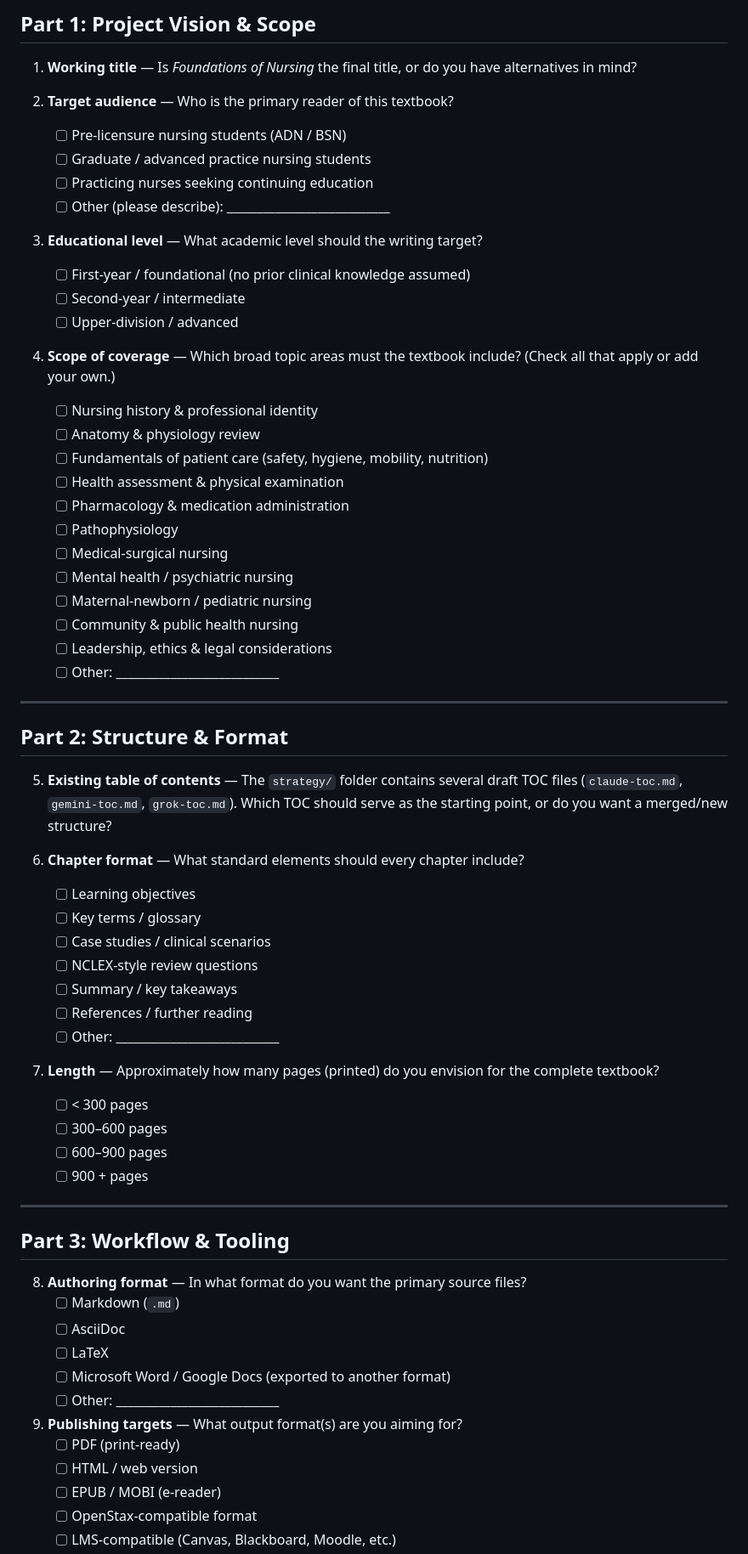
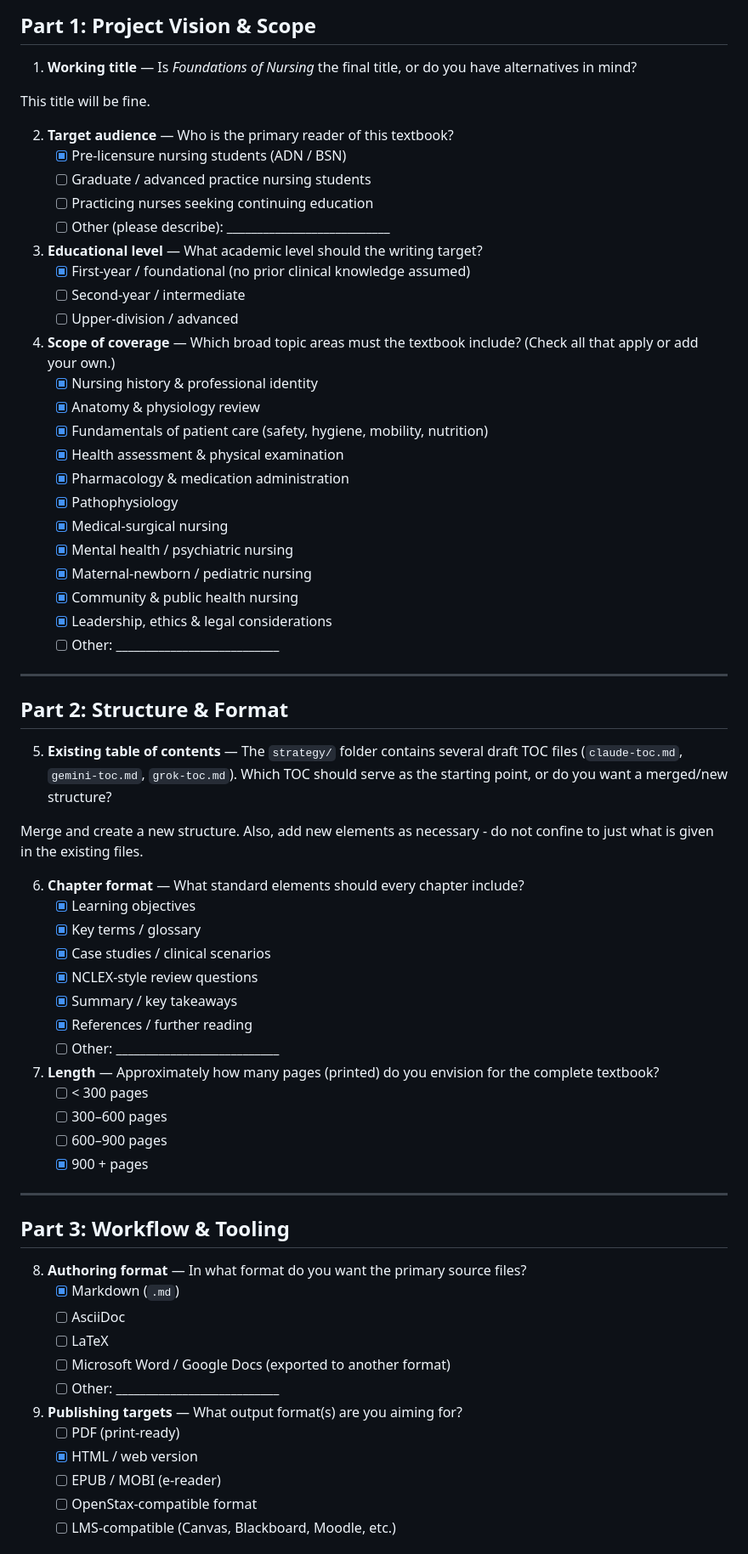
Before and after one commit to sagreenxyz/foundations-of-nursing, a Markdown page: activity/2026-03-15-1210/2026-03-15-1210.md, the part around one of its changes. Shown at 85% size. GitHub-like rendering.

Commit message:
answering sprint 2026-03-15-1210.md document

```diff
--- a/activity/2026-03-15-1210/2026-03-15-1210.md
+++ b/activity/2026-03-15-1210/2026-03-15-1210.md
@@ -8,29 +8,31 @@ Welcome to Sprint **2026-03-15-1210** of the *Foundations of Nursing* textbook p
 
 1. **Working title** — Is *Foundations of Nursing* the final title, or do you have alternatives in mind?
 
+This title will be fine.
+
 2. **Target audience** — Who is the primary reader of this textbook?
-   - [ ] Pre-licensure nursing students (ADN / BSN)
+   - [x] Pre-licensure nursing students (ADN / BSN)
    - [ ] Graduate / advanced practice nursing students
    - [ ] Practicing nurses seeking continuing education
    - [ ] Other (please describe): ___________________________
 
 3. **Educational level** — What academic level should the writing target?
-   - [ ] First-year / foundational (no prior clinical knowledge assumed)
+   - [x] First-year / foundational (no prior clinical knowledge assumed)
    - [ ] Second-year / intermediate
    - [ ] Upper-division / advanced
 
 4. **Scope of coverage** — Which broad topic areas must the textbook include? (Check all that apply or add your own.)
-   - [ ] Nursing history & professional identity
-   - [ ] Anatomy & physiology review
-   - [ ] Fundamentals of patient care (safety, hygiene, mobility, nutrition)
-   - [ ] Health assessment & physical examination
-   - [ ] Pharmacology & medication administration
-   - [ ] Pathophysiology
-   - [ ] Medical-surgical nursing
-   - [ ] Mental health / psychiatric nursing
-   - [ ] Maternal-newborn / pediatric nursing
-   - [ ] Community & public health nursing
-   - [ ] Leadership, ethics & legal considerations
+   - [x] Nursing history & professional identity
+   - [x] Anatomy & physiology review
+   - [x] Fundamentals of patient care (safety, hygiene, mobility, nutrition)
+   - [x] Health assessment & physical examination
+   - [x] Pharmacology & medication administration
+   - [x] Pathophysiology
+   - [x] Medical-surgical nursing
+   - [x] Mental health / psychiatric nursing
+   - [x] Maternal-newborn / pediatric nursing
+   - [x] Community & public health nursing
+   - [x] Leadership, ethics & legal considerations
    - [ ] Other: ___________________________
 
 ---
@@ -39,27 +41,29 @@ Welcome to Sprint **2026-03-15-1210** of the *Foundations of Nursing* textbook p
 
 5. **Existing table of contents** — The `strategy/` folder contains several draft TOC files (`claude-toc.md`, `gemini-toc.md`, `grok-toc.md`). Which TOC should serve as the starting point, or do you want a merged/new structure?
 
+Merge and create a new structure. Also, add new elements as necessary - do not confine to just what is given in the existing files.
+
 6. **Chapter format** — What standard elements should every chapter include?
-   - [ ] Learning objectives
-   - [ ] Key terms / glossary
-   - [ ] Case studies / clinical scenarios
-   - [ ] NCLEX-style review questions
-   - [ ] Summary / key takeaways
-   - [ ] References / further reading
+   - [x] Learning objectives
+   - [x] Key terms / glossary
+   - [x] Case studies / clinical scenarios
+   - [x] NCLEX-style review questions
+   - [x] Summary / key takeaways
+   - [x] References / further reading
    - [ ] Other: ___________________________
 
 7. **Length** — Approximately how many pages (printed) do you envision for the complete textbook?
    - [ ] < 300 pages
    - [ ] 300–600 pages
    - [ ] 600–900 pages
-   - [ ] 900 + pages
+   - [x] 900 + pages
 
 ---
 
 ## Part 3: Workflow & Tooling
 
 8. **Authoring format** — In what format do you want the primary source files?
-   - [ ] Markdown (`.md`)
+   - [x] Markdown (`.md`)
    - [ ] AsciiDoc
    - [ ] LaTeX
    - [ ] Microsoft Word / Google Docs (exported to another format)
@@ -67,7 +71,7 @@ Welcome to Sprint **2026-03-15-1210** of the *Foundations of Nursing* textbook p
 
 9. **Publishing targets** — What output format(s) are you aiming for?
    - [ ] PDF (print-ready)
-   - [ ] HTML / web version
+   - [x] HTML / web version
    - [ ] EPUB / MOBI (e-reader)
    - [ ] OpenStax-compatible format
    - [ ] LMS-compatible (Canvas, Blackboard, Moodle, etc.)
```
Also changed, not shown: other parts of activity/2026-03-15-1210/2026-03-15-1210.md (+13 -3 lines).
